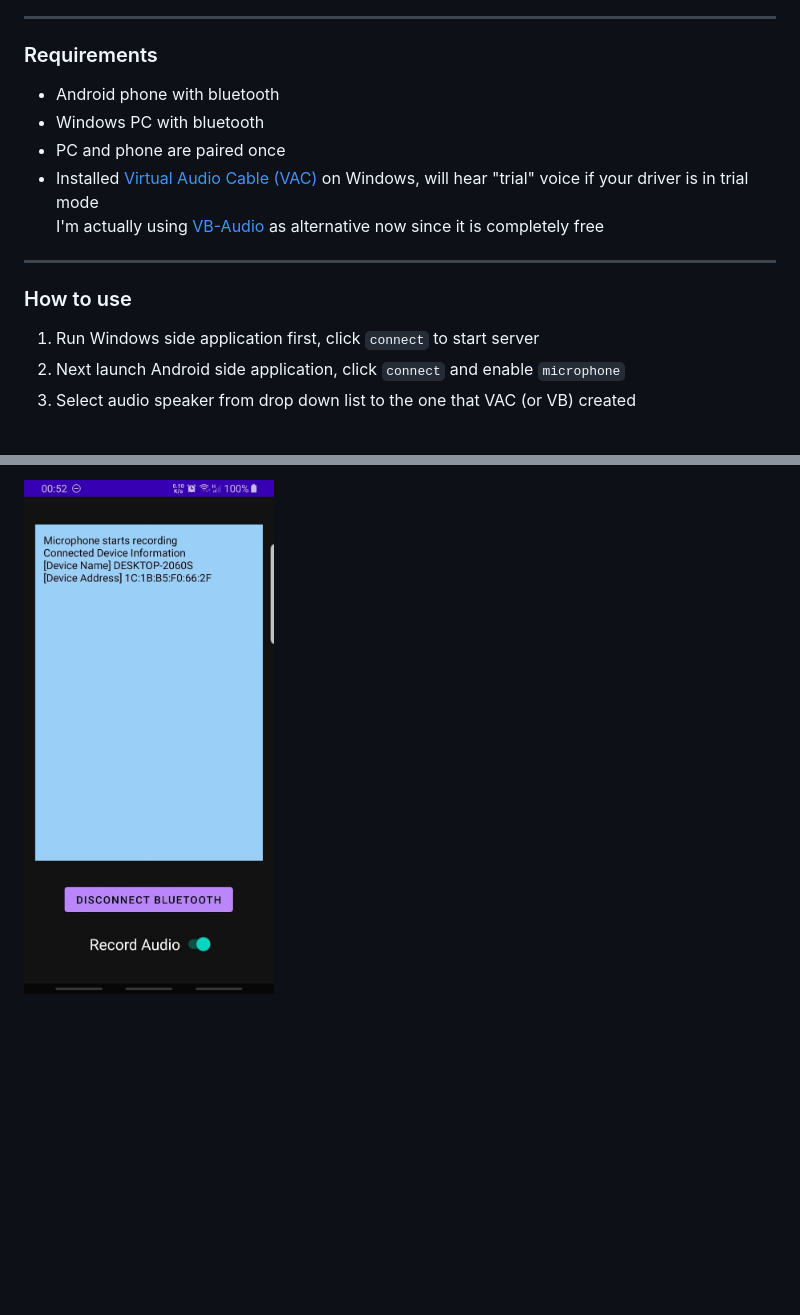
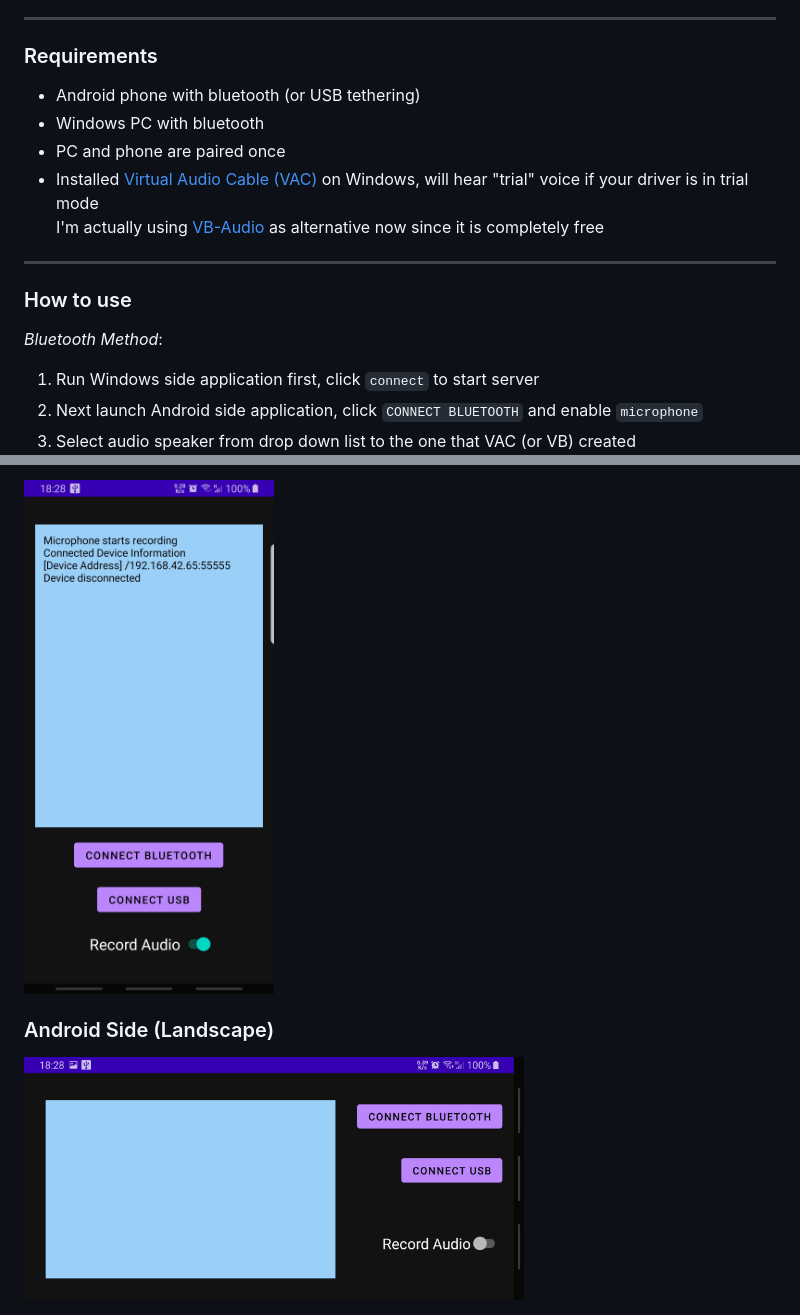
Before and after one commit to ID-VerNe/AndroidMic, a Markdown page: README.md, 2 parts joined by grey strips. Drawn GitHub-style; pictures changed too: Assets/p2.jpg, Assets/p3.jpg (added); blank space fills up the shorter version.

```diff
--- a/README.md
+++ b/README.md
@@ -8,7 +8,7 @@ You have a Windows desktop PC but do not have a mic (or have a Sony bluetooth he
 ------
 
 ### Requirements
-* Android phone with bluetooth
+* Android phone with bluetooth (or USB tethering)
 * Windows PC with bluetooth
 * PC and phone are paired once
 * Installed [Virtual Audio Cable (VAC)](https://vac.muzychenko.net/en/) on Windows, will hear "trial" voice if your driver is in trial mode
@@ -18,8 +18,10 @@ You have a Windows desktop PC but do not have a mic (or have a Sony bluetooth he
 
 ### How to use
 
+_Bluetooth Method_:
+
 1. Run Windows side application first, click `connect` to start server
-2. Next launch Android side application, click `connect` and enable `microphone`
+2. Next launch Android side application, click `CONNECT BLUETOOTH` and enable `microphone`
 3. Select audio speaker from drop down list to the one that VAC (or VB) created
    <img src="Assets/sound_config1.png" width="300" alt="sound config1">
 4. Use the corresponding microphone created by VAC (or VB)
@@ -55,2 +69,6 @@ Pre-built installers can be found [here](https://github.com/teamclouday/AndroidM
 
 <img src="Assets/p2.jpg" width="250" alt="Android Side">
+
+### Android Side (Landscape)
+
+<img src="Assets/p3.jpg" width="500" alt="Android Side">
```
Also changed, not shown: other parts of README.md (+14 -2 lines), Android/README.md (+11 -1 lines), Windows/README.md (+13 -3 lines), Assets/p1.png, 13 other files.
